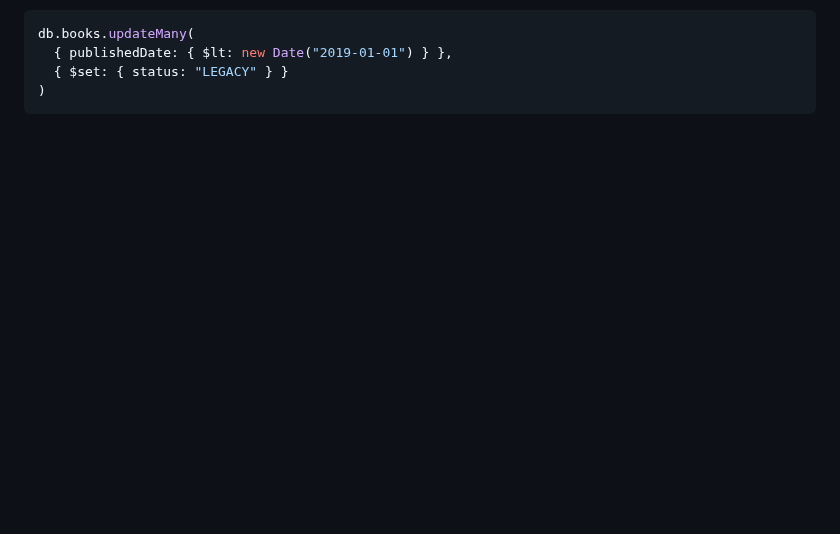
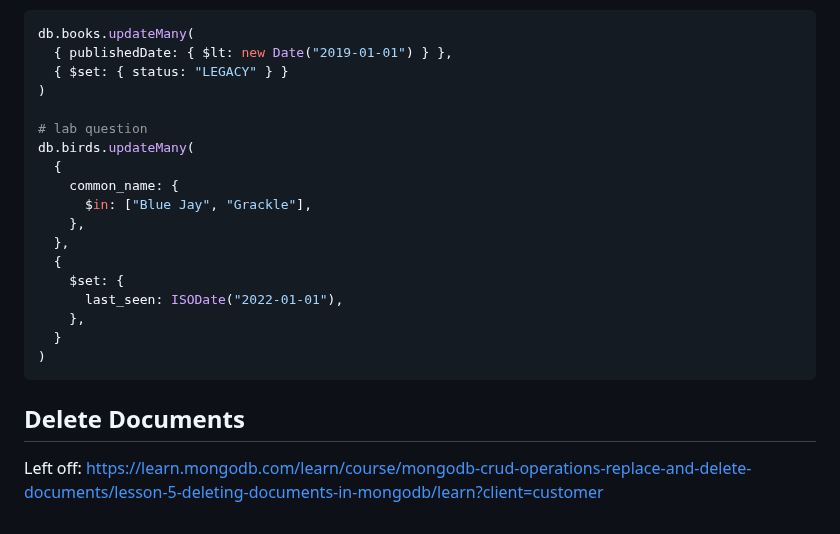
Before and after one commit to bmilcs/odin-project, a Markdown page: mongodb.md, the part around the change. Drawn GitHub-style; blank space fills up the shorter version.

Commit message:
Add updateMany() example to mongodb

````diff
--- a/mongodb.md
+++ b/mongodb.md
@@ -800,4 +800,22 @@ db.books.updateMany(
   { publishedDate: { $lt: new Date("2019-01-01") } },
   { $set: { status: "LEGACY" } }
 )
+
+# lab question
+db.birds.updateMany(
+  {
+    common_name: {
+      $in: ["Blue Jay", "Grackle"],
+    },
+  },
+  {
+    $set: {
+      last_seen: ISODate("2022-01-01"),
+    },
+  }
+)
 ```
+
+## Delete Documents
+
+Left off: https://learn.mongodb.com/learn/course/mongodb-crud-operations-replace-and-delete-documents/lesson-5-deleting-documents-in-mongodb/learn?client=customer
````
